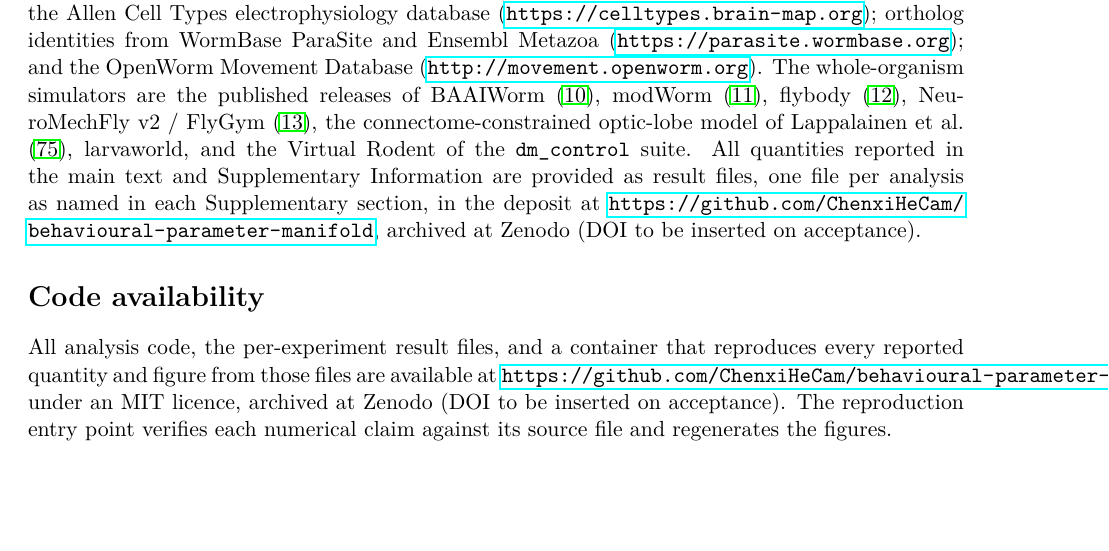
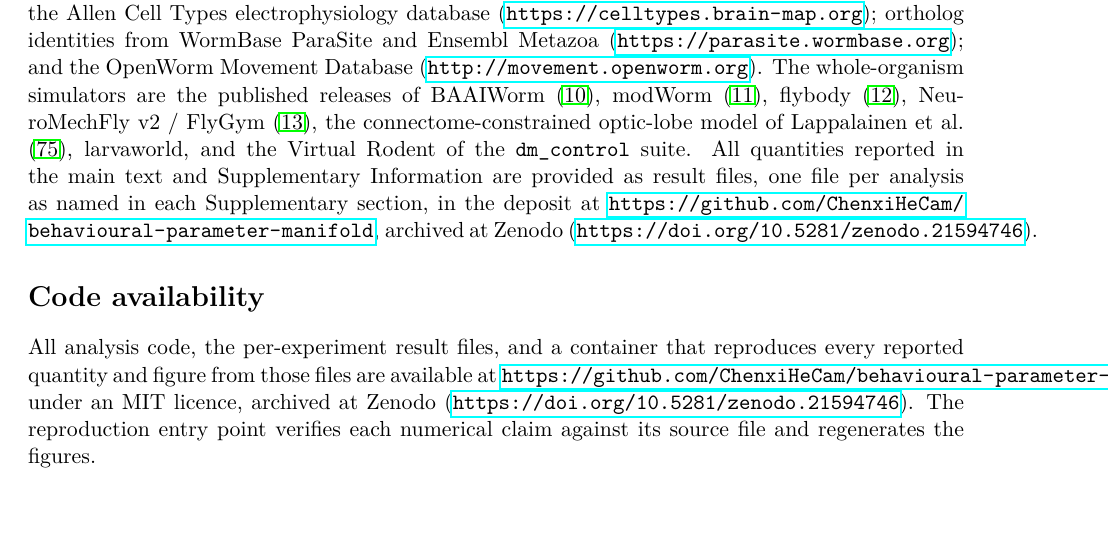
Before and after one commit to ChenxiHeCam/behavioural-parameter-manifold, a LaTeX paper (paper/manuscript.tex): part of page 9 of 15, cut so that both start at the same text. Compiled offline with pdfLaTeX.

Commit message:
Cite the Zenodo archive DOI in the availability statements

```diff
--- a/paper/manuscript.tex
+++ b/paper/manuscript.tex
@@ -103,10 +103,10 @@ Whole-organism nervous systems are extensively non-identifiable from behaviour,
 
 % ============ DECLARATIONS ============
 \section*{Data availability}
-All datasets analysed in this study are publicly available. The external biological references are: the Prinz--Marder conductance-based model population of the stomatogastric ganglion \citep{prinz2004similar}; the Allen Cell Types electrophysiology database (\url{https://celltypes.brain-map.org}); ortholog identities from WormBase ParaSite and Ensembl Metazoa (\url{https://parasite.wormbase.org}); and the OpenWorm Movement Database (\url{http://movement.openworm.org}). The whole-organism simulators are the published releases of BAAIWorm \citep{wang2025baaiworm}, modWorm \citep{shlizerman2025modworm}, flybody \citep{vaxenburg2025flybody}, NeuroMechFly~v2 / FlyGym \citep{wangchen2024neuromechfly}, the connectome-constrained optic-lobe model of \citet{lappalainen2024connectome}, larvaworld, and the Virtual Rodent of the \texttt{dm\_control} suite. All quantities reported in the main text and Supplementary Information are provided as result files, one file per analysis as named in each Supplementary section, in the deposit at \url{https://github.com/ChenxiHeCam/behavioural-parameter-manifold}, archived at Zenodo (DOI to be inserted on acceptance).
+All datasets analysed in this study are publicly available. The external biological references are: the Prinz--Marder conductance-based model population of the stomatogastric ganglion \citep{prinz2004similar}; the Allen Cell Types electrophysiology database (\url{https://celltypes.brain-map.org}); ortholog identities from WormBase ParaSite and Ensembl Metazoa (\url{https://parasite.wormbase.org}); and the OpenWorm Movement Database (\url{http://movement.openworm.org}). The whole-organism simulators are the published releases of BAAIWorm \citep{wang2025baaiworm}, modWorm \citep{shlizerman2025modworm}, flybody \citep{vaxenburg2025flybody}, NeuroMechFly~v2 / FlyGym \citep{wangchen2024neuromechfly}, the connectome-constrained optic-lobe model of \citet{lappalainen2024connectome}, larvaworld, and the Virtual Rodent of the \texttt{dm\_control} suite. All quantities reported in the main text and Supplementary Information are provided as result files, one file per analysis as named in each Supplementary section, in the deposit at \url{https://github.com/ChenxiHeCam/behavioural-parameter-manifold}, archived at Zenodo (\url{https://doi.org/10.5281/zenodo.21594746}).
 
 \section*{Code availability}
-All analysis code, the per-experiment result files, and a container that reproduces every reported quantity and figure from those files are available at \url{https://github.com/ChenxiHeCam/behavioural-parameter-manifold} under an MIT licence, archived at Zenodo (DOI to be inserted on acceptance). The reproduction entry point verifies each numerical claim against its source file and regenerates the figures.
+All analysis code, the per-experiment result files, and a container that reproduces every reported quantity and figure from those files are available at \url{https://github.com/ChenxiHeCam/behavioural-parameter-manifold} under an MIT licence, archived at Zenodo (\url{https://doi.org/10.5281/zenodo.21594746}). The reproduction entry point verifies each numerical claim against its source file and regenerates the figures.
 
 \section*{Acknowledgements}
 The author thanks the developers of the open-source whole-organism simulators and the curators of the public datasets used here, without which this study would not have been possible.
```
Also changed, not shown: README.md, paper/manuscript.pdf, paper/supplementary.pdf, 1 other file.
